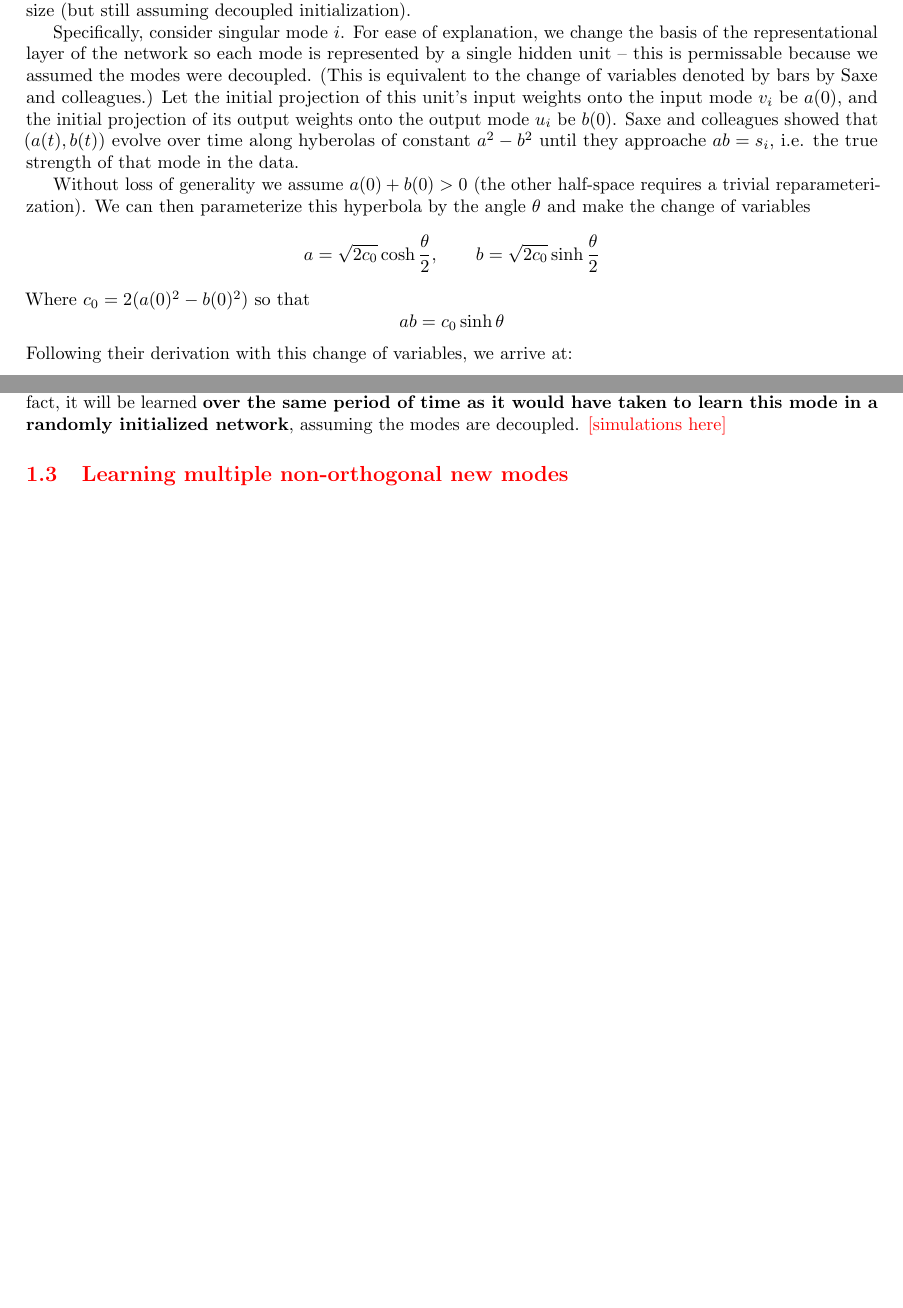
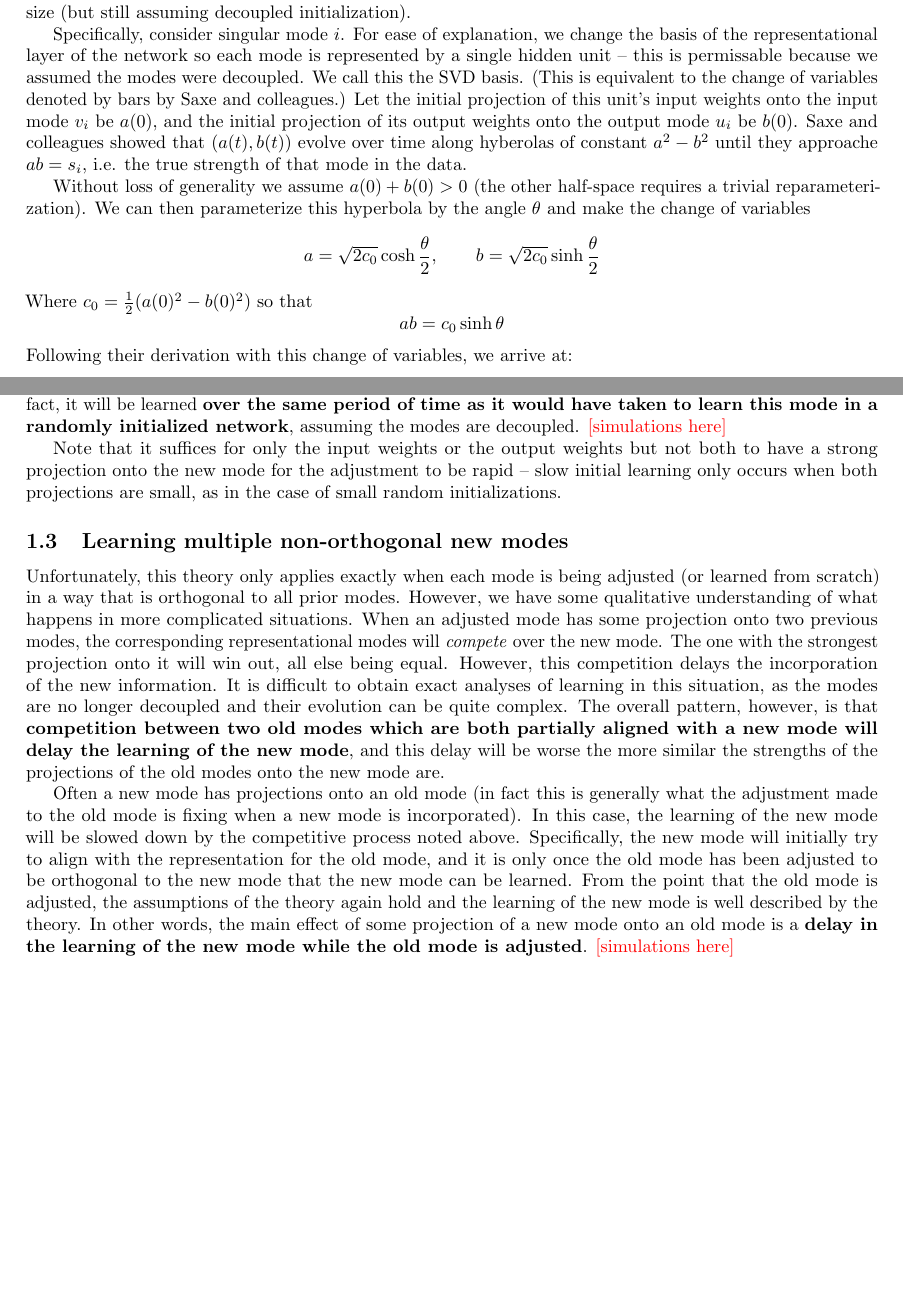
Before and after one commit to lampinen/SWIL, a LaTeX document (theory/writing/theory_appendix.tex): two parts of pages 1 and 2 of 2, joined at a grey line, cut so that both start at the same text, the shorter picture padded with empty space. Compiled offline with pdfLaTeX.

```diff
--- a/theory/writing/theory_appendix.tex
+++ b/theory/writing/theory_appendix.tex
@@ -21,10 +21,10 @@
 Consider the input-output correlation matrix $\Sigma_{31} = \sum_{i=1}^P y_ix_i^t$ where $\{(x_1, y_), ..., (x_P, y_P)\}$ are the (input, target) pairs the network is trained on. Saxe and colleagues considered its singular value decomposition:
 $$\Sigma_{31} = \sum_{\alpha=1}^{k} u_\alpha s_\alpha v_\alpha^T$$
 Saxe and colleagues assumed that the input-input correlation matrix is white ($\Sigma_11 = \sum_{i=1}^P x_i x_i^t = I$), and under the assumption that the network is initialized so that the singular value modes are decoupled, they showed that the modes then remained decoupled and gave exact solutions for the learning of these modes from small initial weights. In the supplementary material, they also expanded this to arbitrary initial weight size (but still assuming decoupled initialization). \par
-Specifically, consider singular mode $i$. For ease of explanation, we change the basis of the representational layer of the network so each mode is represented by a single hidden unit -- this is permissable because we assumed the modes were decoupled. (This is equivalent to the change of variables denoted by bars by Saxe and colleagues.) Let the initial projection of this unit's input weights onto the input mode $v_i$ be $a(0)$, and the initial projection of its output weights onto the output mode $u_i$ be $b(0)$. Saxe and colleagues showed that $(a(t), b(t))$ evolve over time along hyberolas of constant $a^2-b^2$ until they approache $ab = s_i$, i.e. the true strength of that mode in the data. \par
+Specifically, consider singular mode $i$. For ease of explanation, we change the basis of the representational layer of the network so each mode is represented by a single hidden unit -- this is permissable because we assumed the modes were decoupled. We call this the SVD basis. (This is equivalent to the change of variables denoted by bars by Saxe and colleagues.) Let the initial projection of this unit's input weights onto the input mode $v_i$ be $a(0)$, and the initial projection of its output weights onto the output mode $u_i$ be $b(0)$. Saxe and colleagues showed that $(a(t), b(t))$ evolve over time along hyberolas of constant $a^2-b^2$ until they approache $ab = s_i$, i.e. the true strength of that mode in the data. \par
 Without loss of generality we assume $a(0) + b(0) > 0$ (the other half-space requires a trivial reparameterization). We can then parameterize this hyperbola by the angle $\theta$ and make the change of variables
 $$a = \sqrt{2c_0} \cosh \frac{\theta}{2}, \qquad b = \sqrt{2c_0} \sinh \frac{\theta}{2}$$
-Where $c_0 = 2 (a(0)^2-b(0)^2)$ so that
+Where $c_0 = \frac{1}{2} (a(0)^2-b(0)^2)$ so that
 $$ab = c_0 \sinh \theta$$
 Following their derivation with this change of variables, we arrive at:
 $$\frac{\tau}{2} \frac{d\theta}{dt} = s_i - c_0 \sinh \theta$$
@@ -38,8 +38,12 @@
 $$\frac{d(ab)}{dt} = a \frac{db}{dt} + b \frac{da}{dt} = 2 c_0 (s_i - c_0 \sinh \theta) \left( \cosh^2 \frac{\theta}{2} + \sinh^2 \frac{\theta}{2} \right) = 2 c_0 \left(s_i - ab\right) \left(a^2 + b^2 \right)$$
 That is, the change in the network's representation of a mode is proportional both to how far the projections are from the correct value (i.e. the error) and to how (absolutely) large the alignments of the input and output modes to the true mode are. The sigmoidal trajectory of mode learning noted by Saxe and colleagues can easily be interpreted from this equation -- with a small weight initialization, the second term is small, and so the change in the strength of the mode is small. As $a$ and $b$ increase, the rate of change increases, until $ab$ approaches its asymptotic value of $s_i$, at which point learning slows down as the error term shrinks. \par
 \subsection{Learning from different starting points}
-We are now in a position to examine the question of how new knowledge gets integrated into linear networks that have already learned something. Given the above, this reduces to the question of how this new knowledge projects onto the knowledge that is already stored in the network. Qualitatively, new knowledge which provides a minor adjustment of existing knowledge will be rapidly integrated, since the projections of the new singular dimensions onto the old singular dimesnions will be strong (i.e. the second term of $d(ab)/dt$ will be large), and the first term will be proportional to the amount of adaption needed. By contrast, entirely new knowledge (i.e. modes that are orthogonal to all previously learned modes) will be integrated quite slowly. In fact, it will be learned \textbf{over the same period of time as it would have taken to learn this mode in a randomly initialized network}, assuming the modes are decoupled. \color{red}{[simulations here]}
+We are now in a position to examine the question of how new knowledge gets integrated into linear networks that have already learned something. Given the above, this reduces to the question of how this new knowledge projects onto the knowledge that is already stored in the network. Qualitatively, new knowledge which provides a minor adjustment of existing knowledge will be rapidly integrated, since the projections of the new singular dimensions onto the old singular dimesnions will be strong (i.e. the second term of $d(ab)/dt$ will be large), and the first term will be proportional to the amount of adaption needed. By contrast, entirely new knowledge (i.e. modes that are orthogonal to all previously learned modes) will be integrated quite slowly. In fact, it will be learned \textbf{over the same period of time as it would have taken to learn this mode in a randomly initialized network}, assuming the modes are decoupled. {\color{red}[simulations here]} \par
+Note that it suffices for only the input weights or the output weights but not both to have a strong projection onto the new mode for the adjustment to be rapid -- slow initial learning only occurs when both projections are small, as in the case of small random initializations. \par
 \subsection{Learning multiple non-orthogonal new modes}
+Unfortunately, this theory only applies exactly when each mode is being adjusted (or learned from scratch) in a way that is orthogonal to all prior modes. However, we have some qualitative understanding of what happens in more complicated situations. When an adjusted mode has some projection onto two previous modes, the corresponding representational modes will \emph{compete} over the new mode. The one with the strongest projection onto it will win out, all else being equal. However, this competition delays the incorporation of the new information. It is difficult to obtain exact analyses of learning in this situation, as the modes are no longer decoupled and their evolution can be quite complex. The overall pattern, however, is that \textbf{competition between two old modes which are both partially aligned with a new mode will delay the learning of the new mode}, and this delay will be worse the more similar the strengths of the projections of the old modes onto the new mode are.\par
+Often a new mode has projections onto an old mode (in fact this is generally what the adjustment made to the old mode is fixing when a new mode is incorporated). In this case, the learning of the new mode will be slowed down by the competitive process noted above. Specifically, the new mode will initially try to align with the representation for the old mode, and it is only once the old mode has been adjusted to be orthogonal to the new mode that the new mode can be learned. From the point that the old mode is adjusted, the assumptions of the theory again hold and the learning of the new mode is well described by the theory. In other words, the main effect of some projection of a new mode onto an old mode is a \textbf{delay in the learning of the new mode while the old mode is adjusted}. {\color{red}[simulations here]}
+
 
 
 
```
Also changed, not shown: 1 other file.
